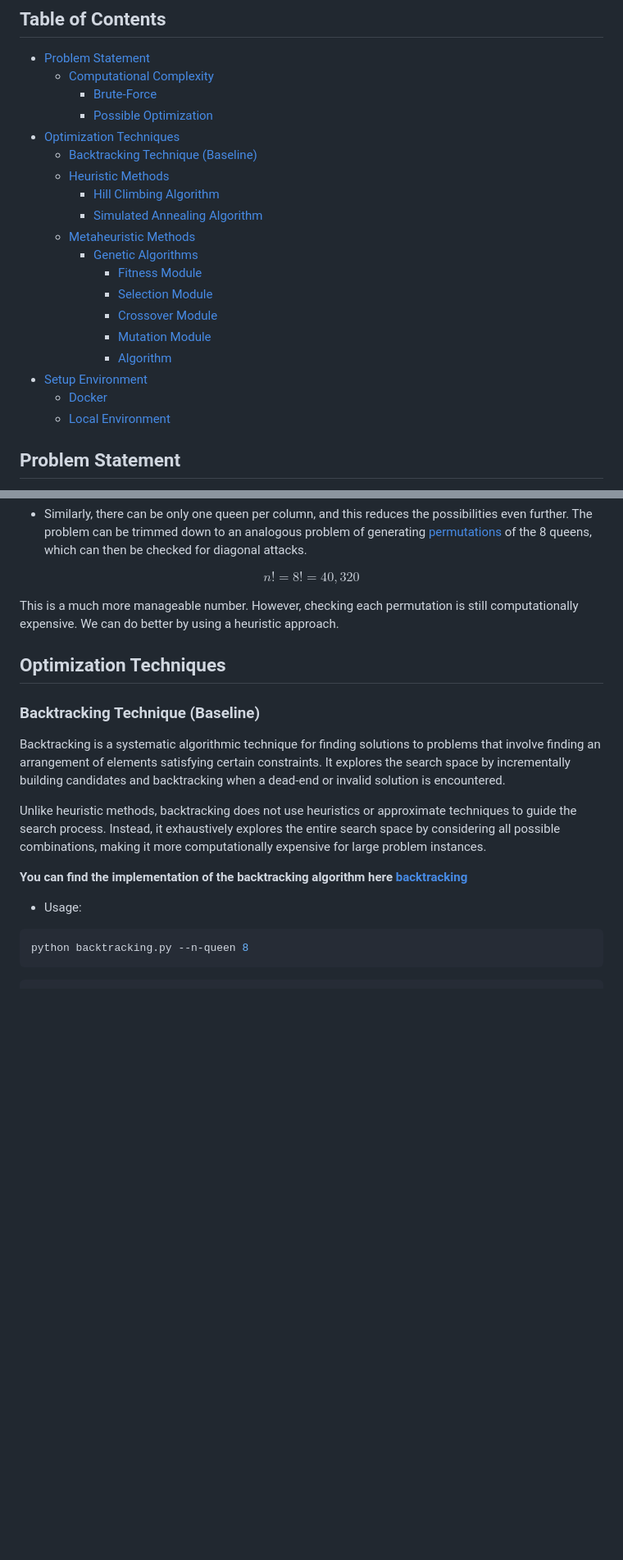
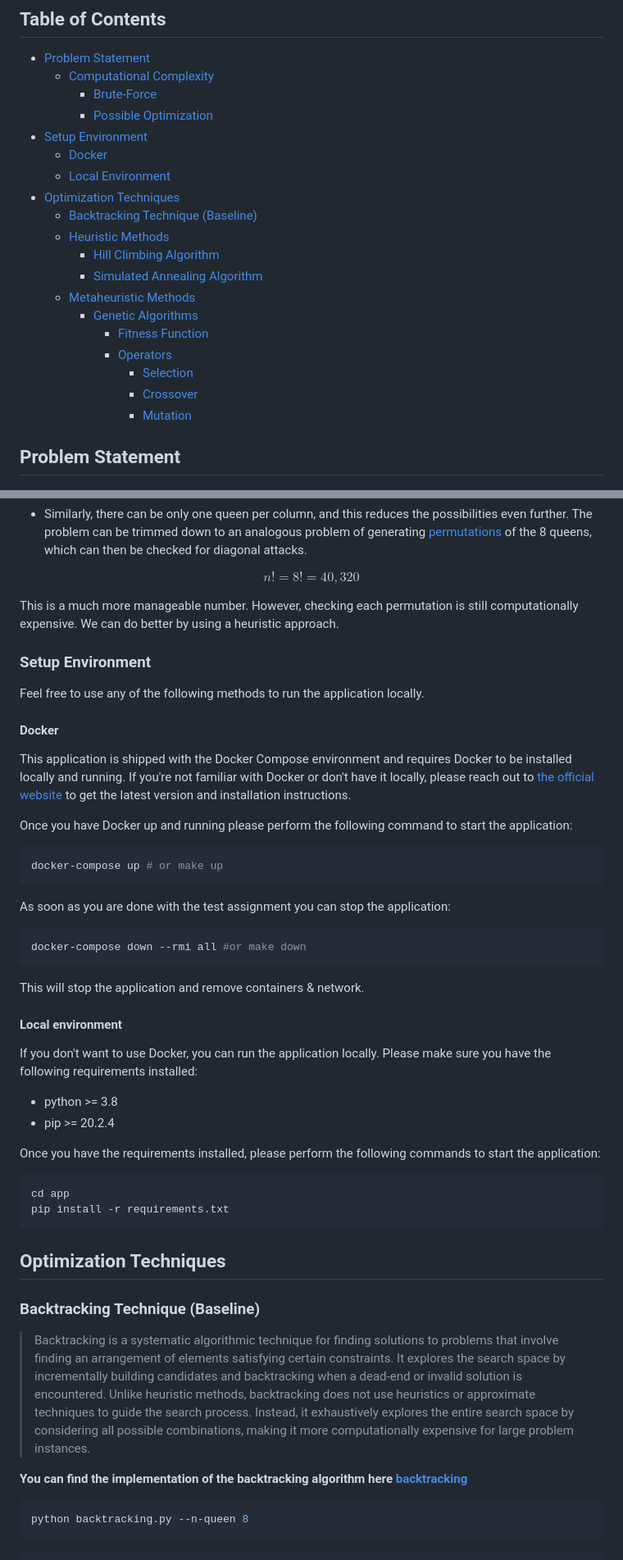
Before and after one commit to NassarX/nqueens-optimization, a Markdown page: README.md, 2 parts joined by grey strips. Shown: that part at 82% size. Rendered like a GitHub page; blank space fills up the shorter version.

````diff
--- a/README.md
+++ b/README.md
@@ -14,6 +14,9 @@ While the examples in documentation focuses on the 8-queens version, you can app
   - [Computational Complexity](#computational-complexity)
     - [Brute-Force](#brute-force)
     - [Possible Optimization](#possible-optimization)
+- [Setup Environment](#setup-environment)
+  - [Docker](#docker)
+  - [Local Environment](#local-environment)
 - [Optimization Techniques](#optimization-techniques)
   - [Backtracking Technique (Baseline)](#backtracking-technique-baseline)
   - [Heuristic Methods](#heuristic-methods)
@@ -21,14 +24,11 @@ While the examples in documentation focuses on the 8-queens version, you can app
     - [Simulated Annealing Algorithm](#simulated-annealing-algorithm)
   - [Metaheuristic Methods](#metaheuristic-methods)
     - [Genetic Algorithms](#genetic-algorithms)
-      - [Fitness Module](#fitness-module)
-      - [Selection Module](#selection-module)
-      - [Crossover Module](#crossover-module)
-      - [Mutation Module](#mutation-module)
-      - [Algorithm](#algorithm)
-- [Setup Environment](#setup-environment)
-  - [Docker](#docker)
-  - [Local Environment](#local-environment)
+      - [Fitness Function](#fitness-function)
+      - [Operators](#operators)
+        - [Selection](#selection)
+        - [Crossover](#crossover)
+        - [Mutation](#mutation)
 
 
 ## Problem Statement
@@ -76,19 +76,55 @@ $$ n! = 8! = 40,320 $$
 
 This is a much more manageable number. However, checking each permutation is still computationally expensive. We can do better by using a heuristic approach.
 
+### Setup Environment
+
+Feel free to use any of the following methods to run the application locally.
+
+#### Docker
+
+This application is shipped with the Docker Compose environment and requires Docker to be installed locally and running.
+If you're not familiar with Docker or don't have it locally, please reach out to
+[the official website](https://www.docker.com) to get the latest version and installation instructions.
+
+Once you have Docker up and running please perform the following command to start the application:
+
+```shell
+docker-compose up # or make up
+```
+
+As soon as you are done with the test assignment you can stop the application:
+
+```shell
+docker-compose down --rmi all #or make down
+```
+
+This will stop the application and remove containers & network.
+
+#### Local environment
+
+If you don't want to use Docker, you can run the application locally. Please make sure you have the following
+requirements installed:
+- python >= 3.8
+- pip >= 20.2.4
+
+Once you have the requirements installed, please perform the following commands to start the application:
+
+```shell
+cd app
+pip install -r requirements.txt
+```
+
 ## Optimization Techniques
 
 ### Backtracking Technique (Baseline)
 
-Backtracking is a systematic algorithmic technique for finding solutions to problems that involve finding
+>Backtracking is a systematic algorithmic technique for finding solutions to problems that involve finding
 an arrangement of elements satisfying certain constraints. It explores the search space by incrementally
 building candidates and backtracking when a dead-end or invalid solution is encountered.
-
 Unlike heuristic methods, backtracking does not use heuristics or approximate techniques to guide the search process. Instead, it exhaustively explores the entire search space by considering all possible combinations, making it more computationally expensive for large problem instances.
 
 **You can find the implementation of the backtracking algorithm here [backtracking](https://github.com/NassarX/NQueens-Optimization/blob/main/app/nqueens/backtracking.py)**
 
-- Usage:
 ```shell
 python backtracking.py --n-queen 8
 ```
````
Also changed, not shown: other parts of README.md (+31 -66 lines).
